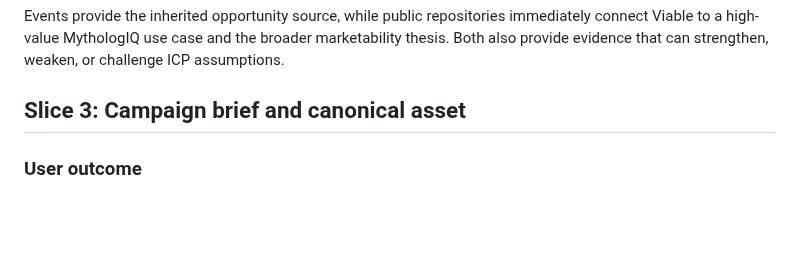
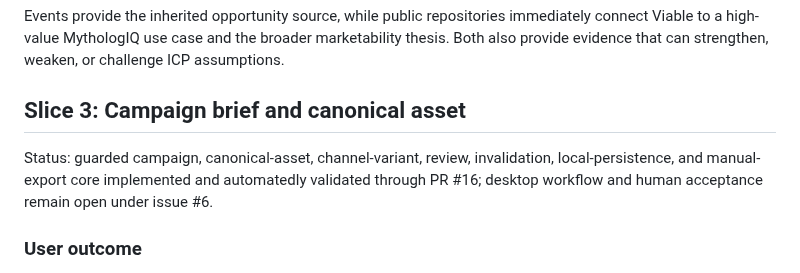
Before and after one commit to MythologIQ-Labs-LLC/Viable, a Markdown page: docs/roadmap/initial-build-sequence.md, the part around the change. Rendered like a GitHub page; blank space fills up the shorter version.

Commit message:
Record Slice 3 core implementation status

```diff
--- a/docs/roadmap/initial-build-sequence.md
+++ b/docs/roadmap/initial-build-sequence.md
@@ -67,6 +67,8 @@ A user connects or imports event and GitHub repository evidence, reviews new sig
 Events provide the inherited opportunity source, while public repositories immediately connect Viable to a high-value MythologIQ use case and the broader marketability thesis. Both also provide evidence that can strengthen, weaken, or challenge ICP assumptions.
 
 ## Slice 3: Campaign brief and canonical asset
+
+Status: guarded campaign, canonical-asset, channel-variant, review, invalidation, local-persistence, and manual-export core implemented and automatedly validated through PR #16; desktop workflow and human acceptance remain open under issue #6.
 
 ### User outcome
 
```
